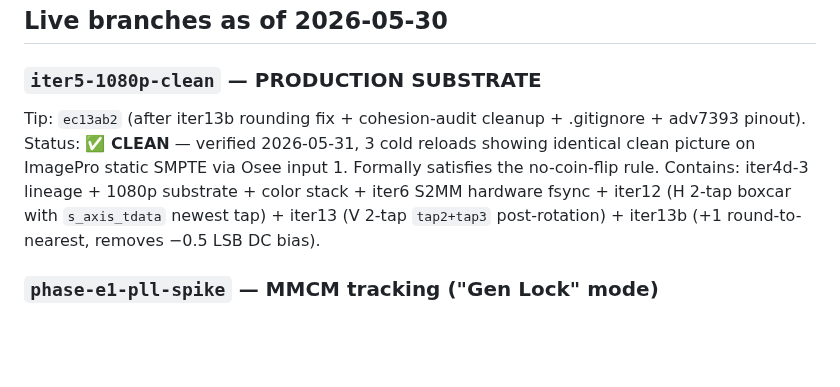
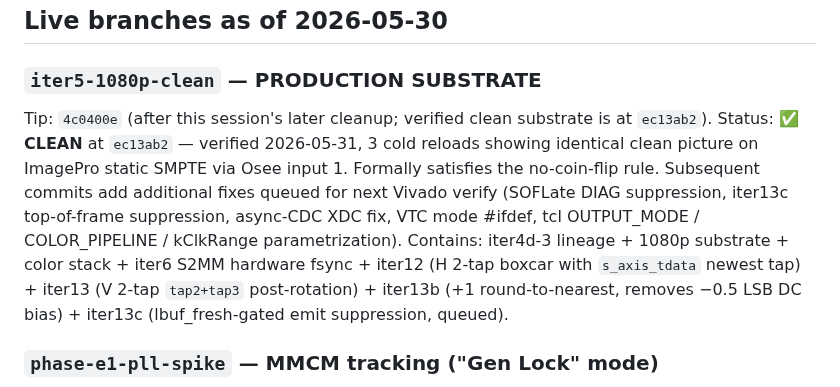
Before and after one commit to ibkickinit/schindler-clone, a Markdown page: docs/wiki/BRANCHES.md, the part around the change. Rendered like a GitHub page; blank space fills up the shorter version.

Commit message:
wiki: refresh BRANCHES iter5 tip + queued-fix notes
Co-Authored-By: Claude Opus 4.7 (1M context) <noreply@anthropic.com>

```diff
--- a/docs/wiki/BRANCHES.md
+++ b/docs/wiki/BRANCHES.md
@@ -14,9 +14,9 @@
 
 ### `iter5-1080p-clean` — **PRODUCTION SUBSTRATE**
 
-Tip: `ec13ab2` (after iter13b rounding fix + cohesion-audit cleanup + .gitignore + adv7393 pinout).
-Status: **✅ CLEAN** — verified 2026-05-31, 3 cold reloads showing identical clean picture on ImagePro static SMPTE via Osee input 1. Formally satisfies the no-coin-flip rule.
-Contains: iter4d-3 lineage + 1080p substrate + color stack + iter6 S2MM hardware fsync + iter12 (H 2-tap boxcar with `s_axis_tdata` newest tap) + iter13 (V 2-tap `tap2+tap3` post-rotation) + iter13b (+1 round-to-nearest, removes −0.5 LSB DC bias).
+Tip: `4c0400e` (after this session's later cleanup; verified clean substrate is at `ec13ab2`).
+Status: **✅ CLEAN** at `ec13ab2` — verified 2026-05-31, 3 cold reloads showing identical clean picture on ImagePro static SMPTE via Osee input 1. Formally satisfies the no-coin-flip rule. Subsequent commits add additional fixes queued for next Vivado verify (SOFLate DIAG suppression, iter13c top-of-frame suppression, async-CDC XDC fix, VTC mode #ifdef, tcl OUTPUT_MODE / COLOR_PIPELINE / kClkRange parametrization).
+Contains: iter4d-3 lineage + 1080p substrate + color stack + iter6 S2MM hardware fsync + iter12 (H 2-tap boxcar with `s_axis_tdata` newest tap) + iter13 (V 2-tap `tap2+tap3` post-rotation) + iter13b (+1 round-to-nearest, removes −0.5 LSB DC bias) + iter13c (lbuf_fresh-gated emit suppression, queued).
 
 ### `phase-e1-pll-spike` — MMCM tracking ("Gen Lock" mode)
 
```
